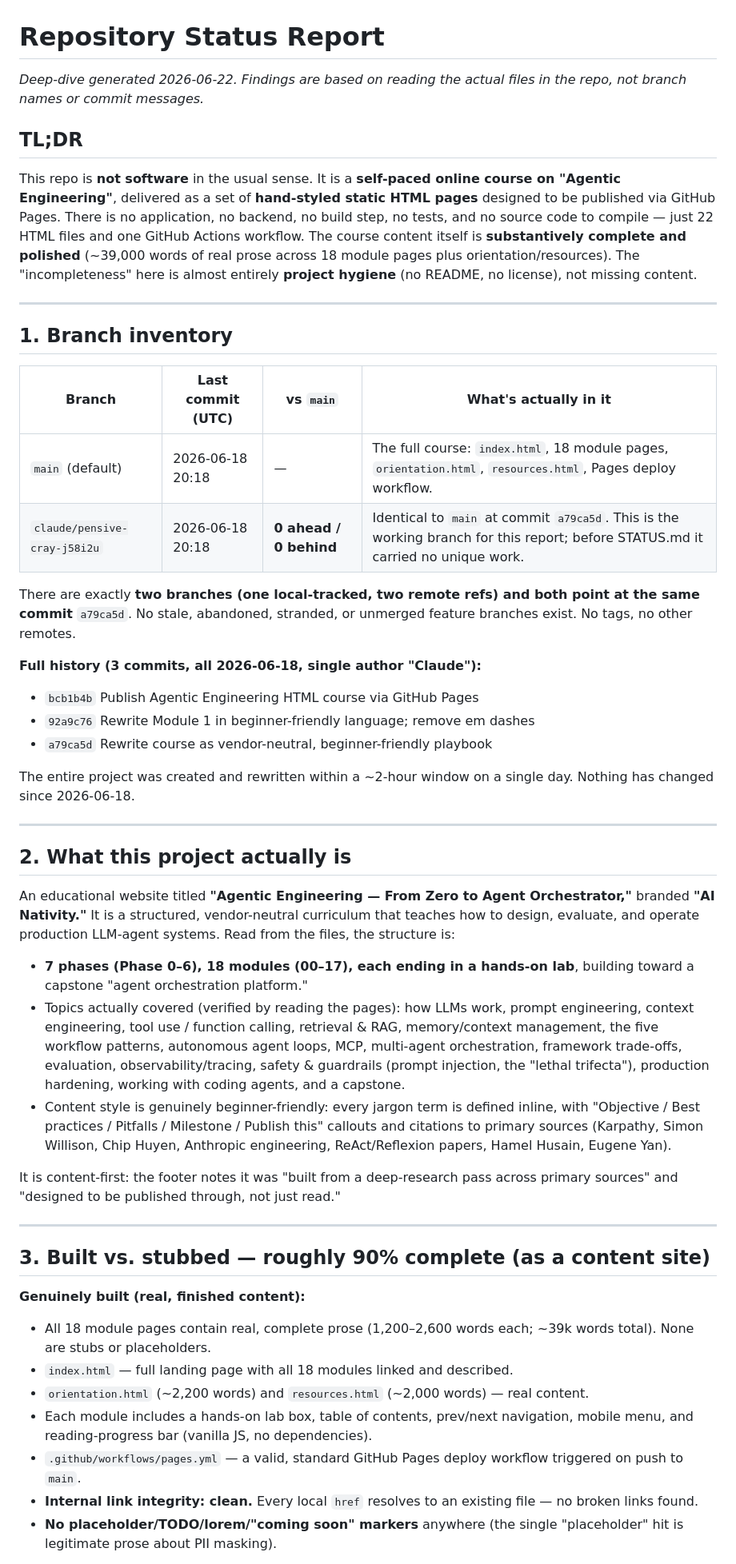
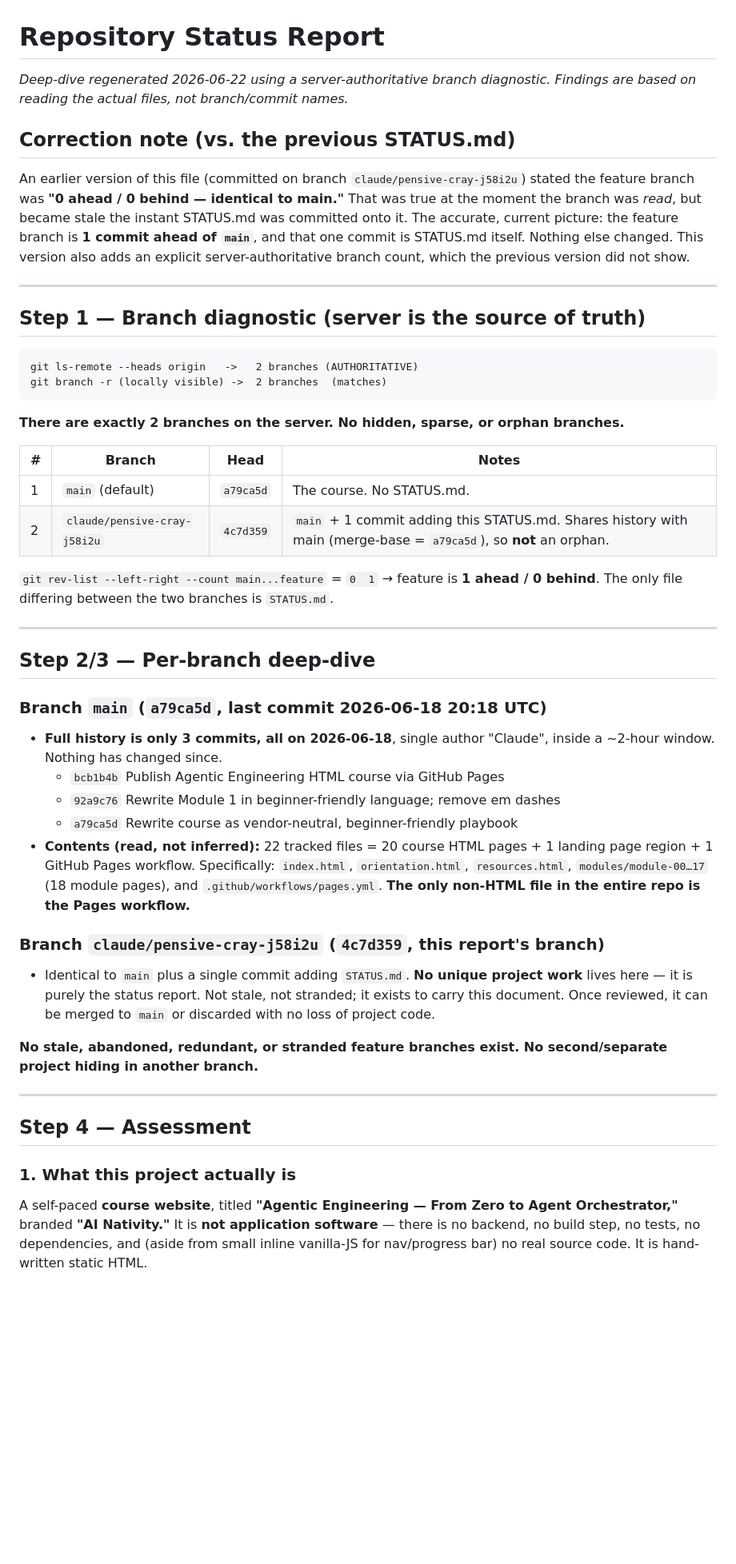
Before and after one commit to fumnanyanketa/agentic-engineering, a Markdown page: STATUS.md, the part around one of its changes. Shown at 80% size. Drawn GitHub-style; blank space fills up the shorter version.

````diff
--- a/STATUS.md
+++ b/STATUS.md
@@ -1,51 +1,49 @@
 # Repository Status Report
 
-_Deep-dive generated 2026-06-22. Findings are based on reading the actual files in the repo, not branch names or commit messages._
+_Deep-dive regenerated 2026-06-22 using a server-authoritative branch diagnostic. Findings are based on reading the actual files, not branch/commit names._
 
-## TL;DR
+## Correction note (vs. the previous STATUS.md)
 
-This repo is **not software** in the usual sense. It is a **self-paced online course on "Agentic Engineering"**, delivered as a set of **hand-styled static HTML pages** designed to be published via GitHub Pages. There is no application, no backend, no build step, no tests, and no source code to compile — just 22 HTML files and one GitHub Actions workflow. The course content itself is **substantively complete and polished** (~39,000 words of real prose across 18 module pages plus orientation/resources). The "incompleteness" here is almost entirely **project hygiene** (no README, no license), not missing content.
+An earlier version of this file (committed on branch `claude/pensive-cray-j58i2u`) stated the feature branch was **"0 ahead / 0 behind — identical to main."** That was true at the moment the branch was *read*, but became stale the instant STATUS.md was committed onto it. The accurate, current picture: the feature branch is **1 commit ahead of `main`**, and that one commit is STATUS.md itself. Nothing else changed. This version also adds an explicit server-authoritative branch count, which the previous version did not show.
 
 ---
 
-## 1. Branch inventory
+## Step 1 — Branch diagnostic (server is the source of truth)
 
-| Branch | Last commit (UTC) | vs `main` | What's actually in it |
+```
+git ls-remote --heads origin   ->   2 branches (AUTHORITATIVE)
+git branch -r (locally visible) ->  2 branches  (matches)
+```
+
+**There are exactly 2 branches on the server. No hidden, sparse, or orphan branches.**
+
+| # | Branch | Head | Notes |
 |---|---|---|---|
-| `main` (default) | 2026-06-18 20:18 | — | The full course: `index.html`, 18 module pages, `orientation.html`, `resources.html`, Pages deploy workflow. |
-| `claude/pensive-cray-j58i2u` | 2026-06-18 20:18 | **0 ahead / 0 behind** | Identical to `main` at commit `a79ca5d`. This is the working branch for this report; before STATUS.md it carried no unique work. |
+| 1 | `main` (default) | `a79ca5d` | The course. No STATUS.md. |
+| 2 | `claude/pensive-cray-j58i2u` | `4c7d359` | `main` + 1 commit adding this STATUS.md. Shares history with main (merge-base = `a79ca5d`), so **not** an orphan. |
 
-There are exactly **two branches (one local-tracked, two remote refs) and both point at the same commit** `a79ca5d`. No stale, abandoned, stranded, or unmerged feature branches exist. No tags, no other remotes.
-
-**Full history (3 commits, all 2026-06-18, single author "Claude"):**
-- `bcb1b4b` Publish Agentic Engineering HTML course via GitHub Pages
-- `92a9c76` Rewrite Module 1 in beginner-friendly language; remove em dashes
-- `a79ca5d` Rewrite course as vendor-neutral, beginner-friendly playbook
-
-The entire project was created and rewritten within a ~2-hour window on a single day. Nothing has changed since 2026-06-18.
+`git rev-list --left-right --count main...feature` = `0  1` → feature is **1 ahead / 0 behind**. The only file differing between the two branches is `STATUS.md`.
 
 ---
 
-## 2. What this project actually is
+## Step 2/3 — Per-branch deep-dive
 
-An educational website titled **"Agentic Engineering — From Zero to Agent Orchestrator,"** branded **"AI Nativity."** It is a structured, vendor-neutral curriculum that teaches how to design, evaluate, and operate production LLM-agent systems. Read from the files, the structure is:
+### Branch `main` (`a79ca5d`, last commit 2026-06-18 20:18 UTC)
+- **Full history is only 3 commits, all on 2026-06-18**, single author "Claude", inside a ~2-hour window. Nothing has changed since.
+  - `bcb1b4b` Publish Agentic Engineering HTML course via GitHub Pages
+  - `92a9c76` Rewrite Module 1 in beginner-friendly language; remove em dashes
+  - `a79ca5d` Rewrite course as vendor-neutral, beginner-friendly playbook
+- **Contents (read, not inferred):** 22 tracked files = 20 course HTML pages + 1 landing page region + 1 GitHub Pages workflow. Specifically: `index.html`, `orientation.html`, `resources.html`, `modules/module-00…17` (18 module pages), and `.github/workflows/pages.yml`. **The only non-HTML file in the entire repo is the Pages workflow.**
 
-- **7 phases (Phase 0–6), 18 modules (00–17), each ending in a hands-on lab**, building toward a capstone "agent orchestration platform."
-- Topics actually covered (verified by reading the pages): how LLMs work, prompt engineering, context engineering, tool use / function calling, retrieval & RAG, memory/context management, the five workflow patterns, autonomous agent loops, MCP, multi-agent orchestration, framework trade-offs, evaluation, observability/tracing, safety & guardrails (prompt injection, the "lethal trifecta"), production hardening, working with coding agents, and a capstone.
-- Content style is genuinely beginner-friendly: every jargon term is defined inline, with "Objective / Best practices / Pitfalls / Milestone / Publish this" callouts and citations to primary sources (Karpathy, Simon Willison, Chip Huyen, Anthropic engineering, ReAct/Reflexion papers, Hamel Husain, Eugene Yan).
+### Branch `claude/pensive-cray-j58i2u` (`4c7d359`, this report's branch)
+- Identical to `main` plus a single commit adding `STATUS.md`. **No unique project work** lives here — it is purely the status report. Not stale, not stranded; it exists to carry this document. Once reviewed, it can be merged to `main` or discarded with no loss of project code.
 
-It is content-first: the footer notes it was "built from a deep-research pass across primary sources" and "designed to be published through, not just read."
+**No stale, abandoned, redundant, or stranded feature branches exist. No second/separate project hiding in another branch.**
 
 ---
 
-## 3. Built vs. stubbed — roughly **90% complete (as a content site)**
+## Step 4 — Assessment
 
-**Genuinely built (real, finished content):**
-- All 18 module pages contain real, complete prose (1,200–2,600 words each; ~39k words total). None are stubs or placeholders.
-- `index.html` — full landing page with all 18 modules linked and described.
-- `orientation.html` (~2,200 words) and `resources.html` (~2,000 words) — real content.
-- Each module includes a hands-on lab box, table of contents, prev/next navigation, mobile menu, and reading-progress bar (vanilla JS, no dependencies).
-- `.github/workflows/pages.yml` — a valid, standard GitHub Pages deploy workflow triggered on push to `main`.
-- **Internal link integrity: clean.** Every local `href` resolves to an existing file — no broken links found.
-- **No placeholder/TODO/lorem/"coming soon" markers** anywhere (the single "placeholder" hit is legitimate prose about PII masking).
+### 1. What this project actually is
+A self-paced **course website**, titled **"Agentic Engineering — From Zero to Agent Orchestrator,"** branded **"AI Nativity."** It is **not application software** — there is no backend, no build step, no tests, no dependencies, and (aside from small inline vanilla-JS for nav/progress bar) no real source code. It is hand-written static HTML.
 
````
Also changed, not shown: other parts of STATUS.md (+32 -38 lines).
